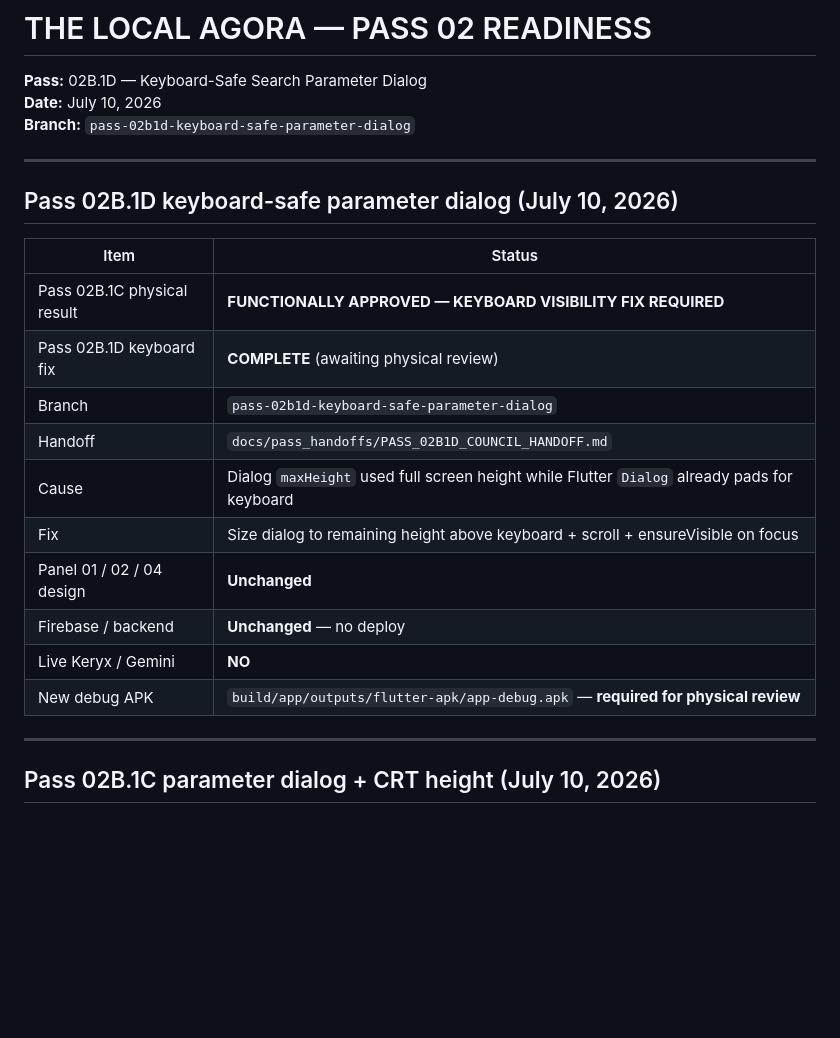
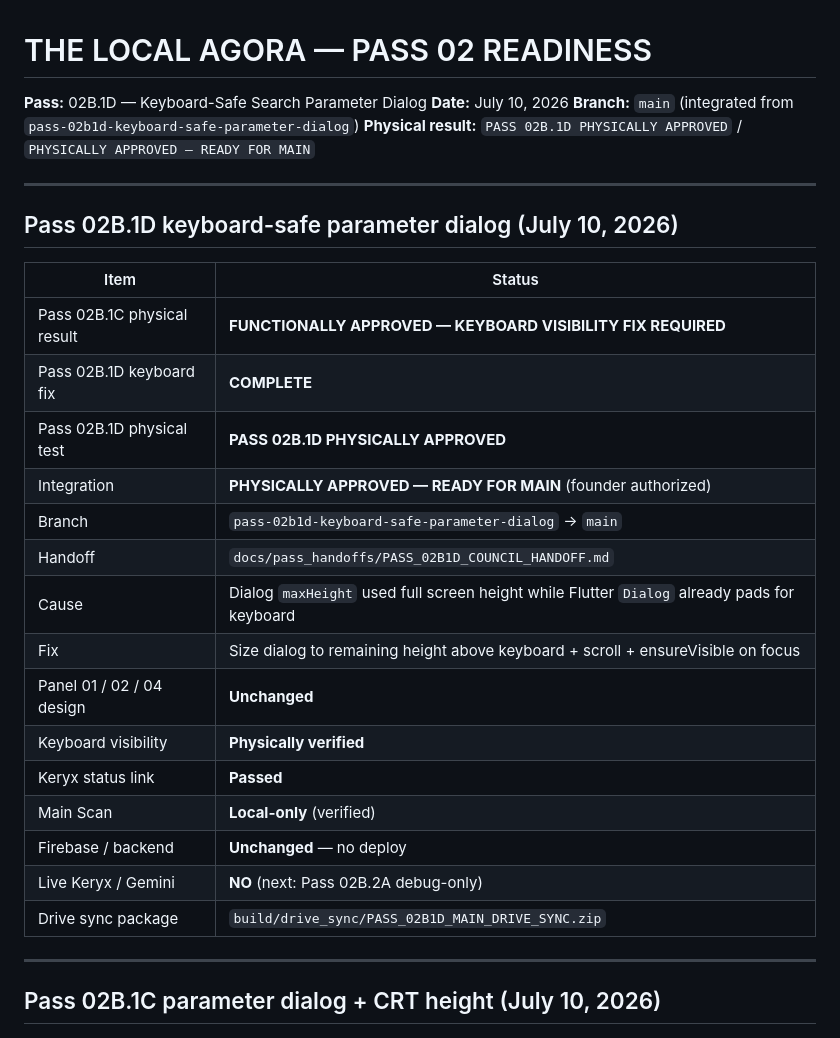
Before and after one commit to JonathanEdwardLee/the-local-agora, a Markdown page: docs/PASS_02_READINESS.md, the part around the change. Drawn GitHub-style; blank space fills up the shorter version.

```diff
--- a/docs/PASS_02_READINESS.md
+++ b/docs/PASS_02_READINESS.md
@@ -2,7 +2,8 @@
 
 **Pass:** 02B.1D — Keyboard-Safe Search Parameter Dialog
 **Date:** July 10, 2026
-**Branch:** `pass-02b1d-keyboard-safe-parameter-dialog`
+**Branch:** `main` (integrated from `pass-02b1d-keyboard-safe-parameter-dialog`)
+**Physical result:** `PASS 02B.1D PHYSICALLY APPROVED` / `PHYSICALLY APPROVED — READY FOR MAIN`
 
 ---
 
@@ -11,15 +12,20 @@
 | Item | Status |
 |---|---|
 | Pass 02B.1C physical result | **FUNCTIONALLY APPROVED — KEYBOARD VISIBILITY FIX REQUIRED** |
-| Pass 02B.1D keyboard fix | **COMPLETE** (awaiting physical review) |
-| Branch | `pass-02b1d-keyboard-safe-parameter-dialog` |
+| Pass 02B.1D keyboard fix | **COMPLETE** |
+| Pass 02B.1D physical test | **PASS 02B.1D PHYSICALLY APPROVED** |
+| Integration | **PHYSICALLY APPROVED — READY FOR MAIN** (founder authorized) |
+| Branch | `pass-02b1d-keyboard-safe-parameter-dialog` → `main` |
 | Handoff | `docs/pass_handoffs/PASS_02B1D_COUNCIL_HANDOFF.md` |
 | Cause | Dialog `maxHeight` used full screen height while Flutter `Dialog` already pads for keyboard |
 | Fix | Size dialog to remaining height above keyboard + scroll + ensureVisible on focus |
 | Panel 01 / 02 / 04 design | **Unchanged** |
+| Keyboard visibility | **Physically verified** |
+| Keryx status link | **Passed** |
+| Main Scan | **Local-only** (verified) |
 | Firebase / backend | **Unchanged** — no deploy |
-| Live Keryx / Gemini | **NO** |
-| New debug APK | `build/app/outputs/flutter-apk/app-debug.apk` — **required for physical review** |
+| Live Keryx / Gemini | **NO** (next: Pass 02B.2A debug-only) |
+| Drive sync package | `build/drive_sync/PASS_02B1D_MAIN_DRIVE_SYNC.zip` |
 
 ---
 
```
Also changed, not shown: docs/pass_handoffs/PASS_02B1D_COUNCIL_HANDOFF.md (+33 -10 lines).
